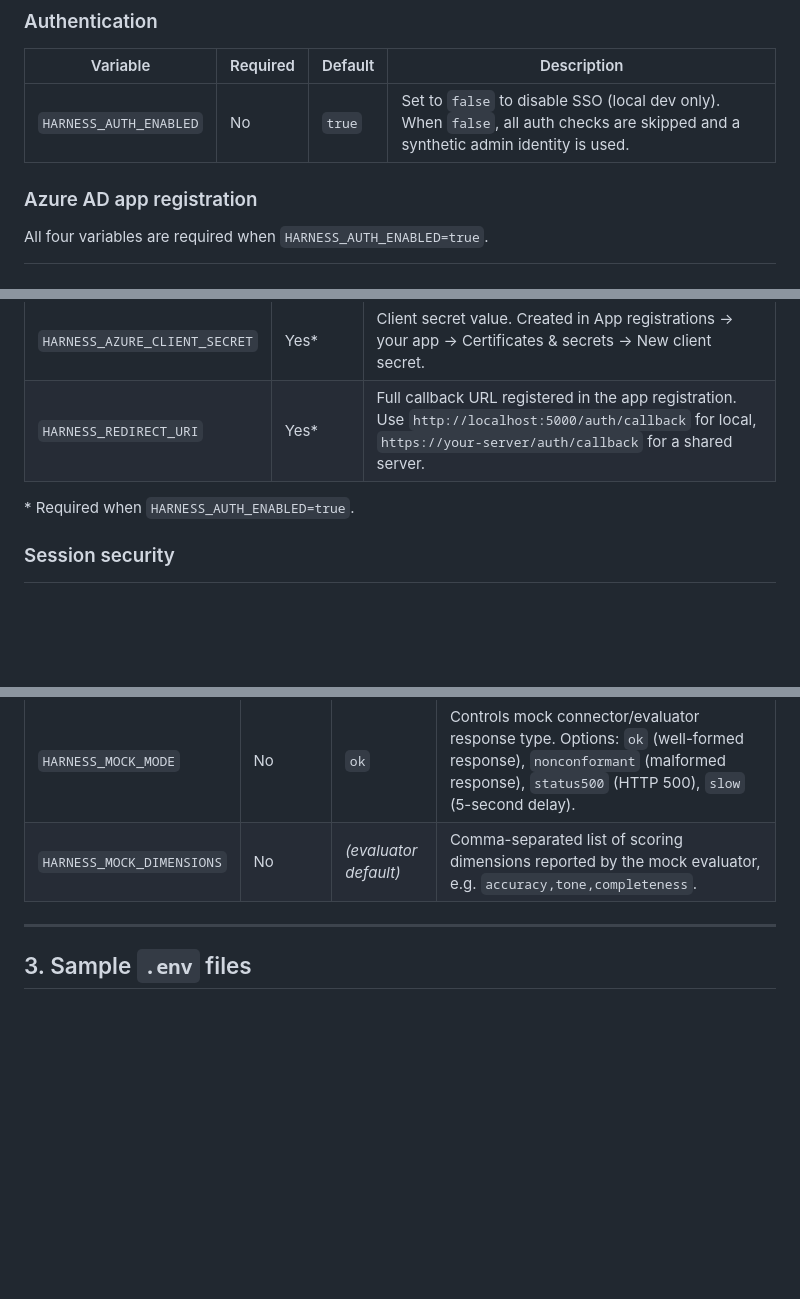
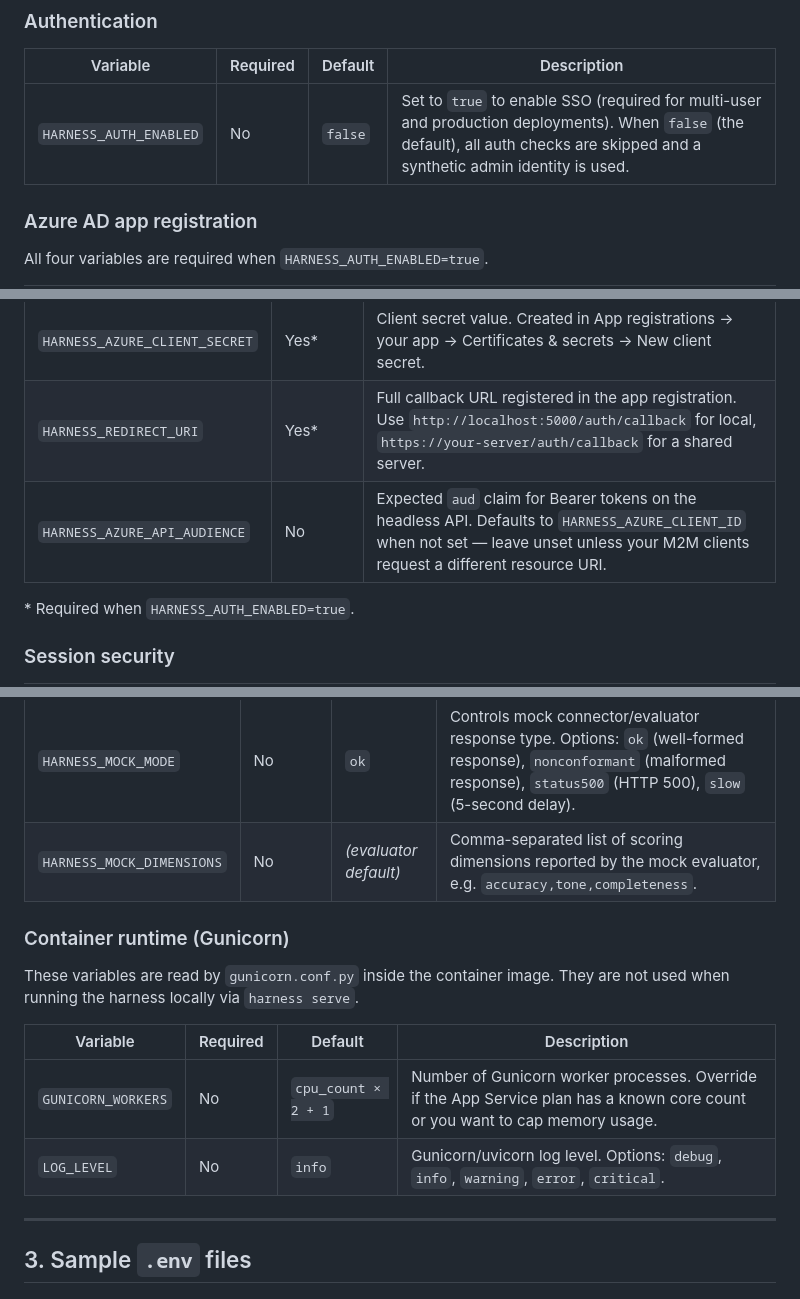
Before and after one commit to siddharthasd/chat-regression-test-utility, a Markdown page: eval-brew/docs/deployment-env-setup.md, 3 parts joined by grey strips. Rendered like a GitHub page; blank space fills up the shorter version.

Commit message:
Fix three doc errors and add missing env vars to deployment guide
- HARNESS_AUTH_ENABLED default was documented as true; code actually defaults
  to false (unset env var is not in the truthy set). Fixed in variable table.
- HARNESS_AZURE_API_AUDIENCE (headless API bearer audience) was undocumented;
  added to Azure AD table with default-fallback behaviour explained.
- GUNICORN_WORKERS and LOG_LEVEL (read by gunicorn.conf.py in the container
  image) were undocumented; added as a new Container runtime subsection.

Co-Authored-By: Claude Sonnet 4.6 <noreply@anthropic.com>

```diff
--- a/eval-brew/docs/deployment-env-setup.md
+++ b/eval-brew/docs/deployment-env-setup.md
@@ -27,7 +27,7 @@ out of version history.
 
 | Variable | Required | Default | Description |
 |---|---|---|---|
-| `HARNESS_AUTH_ENABLED` | No | `true` | Set to `false` to disable SSO (local dev only). When `false`, all auth checks are skipped and a synthetic admin identity is used. |
+| `HARNESS_AUTH_ENABLED` | No | `false` | Set to `true` to enable SSO (required for multi-user and production deployments). When `false` (the default), all auth checks are skipped and a synthetic admin identity is used. |
 
 ### Azure AD app registration
 
@@ -39,6 +39,7 @@ All four variables are required when `HARNESS_AUTH_ENABLED=true`.
 | `HARNESS_AZURE_CLIENT_ID` | Yes* | Client ID of the harness app registration. Found in App registrations → your app → Overview. |
 | `HARNESS_AZURE_CLIENT_SECRET` | Yes* | Client secret value. Created in App registrations → your app → Certificates & secrets → New client secret. |
 | `HARNESS_REDIRECT_URI` | Yes* | Full callback URL registered in the app registration. Use `http://localhost:5000/auth/callback` for local, `https://your-server/auth/callback` for a shared server. |
+| `HARNESS_AZURE_API_AUDIENCE` | No | Expected `aud` claim for Bearer tokens on the headless API. Defaults to `HARNESS_AZURE_CLIENT_ID` when not set — leave unset unless your M2M clients request a different resource URI. |
 
 \* Required when `HARNESS_AUTH_ENABLED=true`.
 
@@ -99,6 +100,15 @@ is made at startup based on which variable is set.
 |---|---|---|---|
 | `HARNESS_MOCK_MODE` | No | `ok` | Controls mock connector/evaluator response type. Options: `ok` (well-formed response), `nonconformant` (malformed response), `status500` (HTTP 500), `slow` (5-second delay). |
 | `HARNESS_MOCK_DIMENSIONS` | No | _(evaluator default)_ | Comma-separated list of scoring dimensions reported by the mock evaluator, e.g. `accuracy,tone,completeness`. |
+
+### Container runtime (Gunicorn)
+
+These variables are read by `gunicorn.conf.py` inside the container image. They are not used when running the harness locally via `harness serve`.
+
+| Variable | Required | Default | Description |
+|---|---|---|---|
+| `GUNICORN_WORKERS` | No | `cpu_count × 2 + 1` | Number of Gunicorn worker processes. Override if the App Service plan has a known core count or you want to cap memory usage. |
+| `LOG_LEVEL` | No | `info` | Gunicorn/uvicorn log level. Options: `debug`, `info`, `warning`, `error`, `critical`. |
 
 ---
 
```
